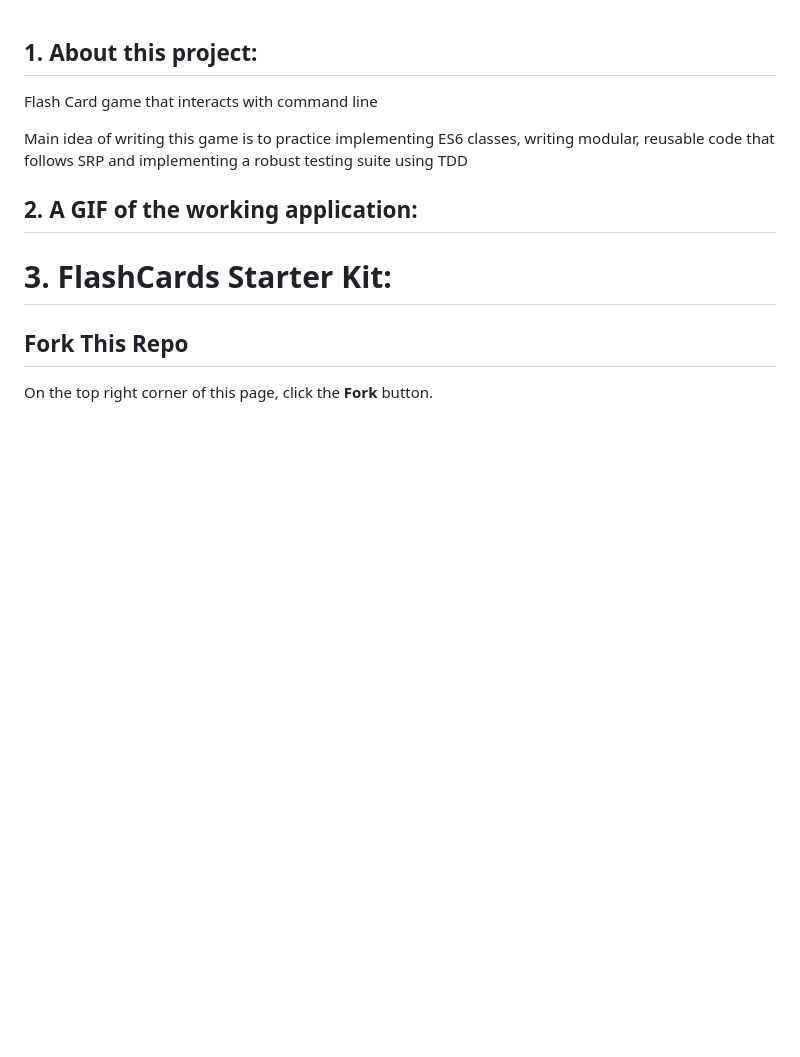
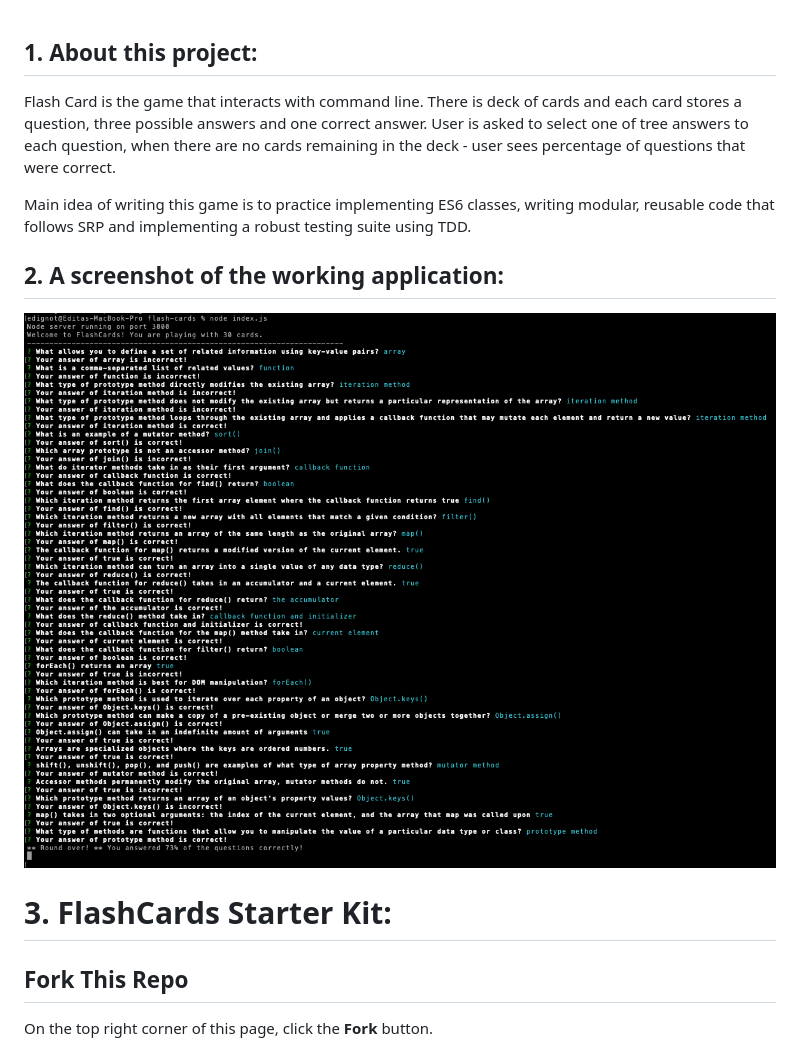
Before and after one commit to turingschool-examples/flashcards-starter, a Markdown page: README.md, the part around the change. Drawn GitHub-style; pictures changed too: img/screenshot.png (added); blank space fills up the shorter version.

```diff
--- a/README.md
+++ b/README.md
@@ -1,11 +1,11 @@
 ## 1. About this project:
-Flash Card game that interacts with command line
+Flash Card is the game that interacts with command line. There is deck of cards and each card stores a question, three possible answers and one correct answer. User is asked to select one of tree answers to each question, when there are no cards remaining in the deck - user sees percentage of questions that were correct.
 
-Main idea of writing this game is to practice implementing ES6 classes, writing modular, reusable code that follows SRP and implementing a robust testing suite using TDD
+Main idea of writing this game is to practice implementing ES6 classes, writing modular, reusable code that follows SRP and implementing a robust testing suite using TDD.
 
 
-## 2. A GIF of the working application:
-
+## 2. A screenshot of the working application:
+![picture](img/screenshot.png)
 
 # 3. FlashCards Starter Kit:
 
```
Also changed, not shown: 1 other file.
